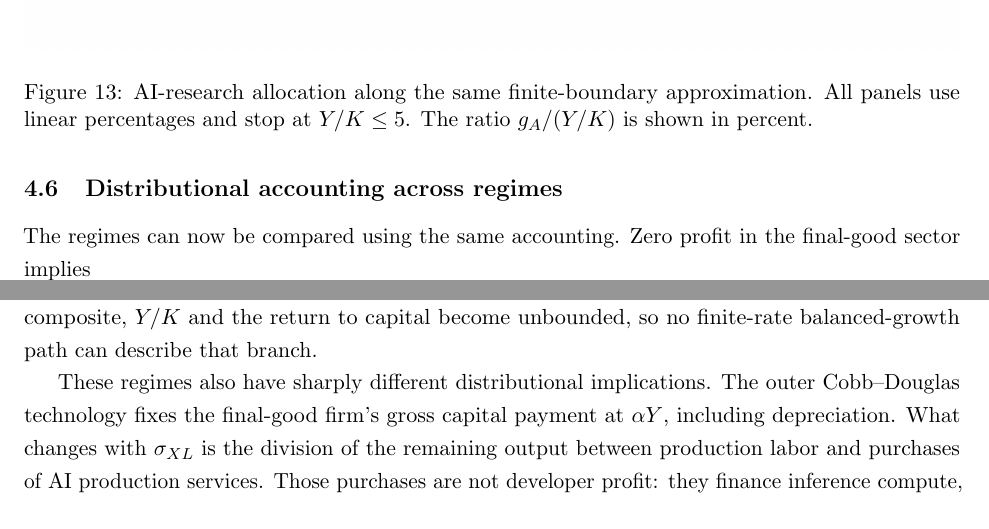
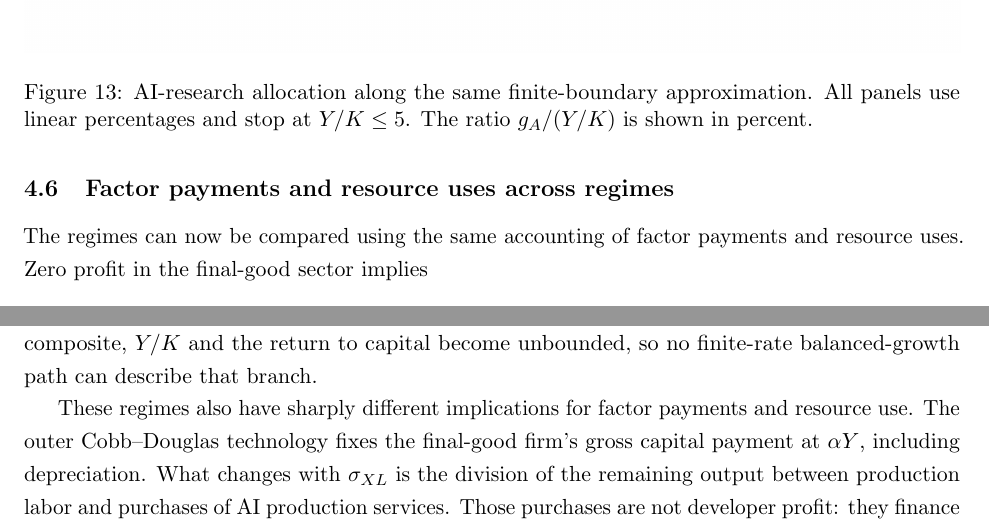
Before and after one commit to oliverpardo1979/AI-Future-Paper-WTF, a LaTeX paper (main_axm.tex, which reads sections_axm/04_growth_regimes.tex, sections_axm/06_conclusion.tex): two parts of pages 38 and 43 of 67, joined at a grey line, cut so that both start at the same text. Compiled offline with pdfLaTeX.

Commit message:
Clarify factor payments and resource uses

```diff
--- a/sections_axm/04_growth_regimes.tex
+++ b/sections_axm/04_growth_regimes.tex
@@ -863,11 +863,11 @@ All panels use linear percentages and stop at \(Y/K\leq5\). The ratio
 \label{fig:axm-high-sigma-research}
 \end{figure}
 
-\subsection{Distributional accounting across regimes}
+\subsection{Factor payments and resource uses across regimes}
 \label{sec:axm-distributional-accounting}
 
-The regimes can now be compared using the same accounting. Zero profit in the
-final-good sector implies
+The regimes can now be compared using the same accounting of factor payments
+and resource uses. Zero profit in the final-good sector implies
 \begin{equation}
  1=\frac{(r+\delta)K}{Y}+\frac{wL}{Y}+\frac{p_XX}{Y}
  =\alpha+(1-\alpha)(1-s_X)+(1-\alpha)s_X.
--- a/sections_axm/06_conclusion.tex
+++ b/sections_axm/06_conclusion.tex
@@ -27,8 +27,9 @@ are gross substitutes and AI production services dominate the final-production c
 \(Y/K\) and the return to capital become unbounded, so no finite-rate
 balanced-growth path can describe that branch.
 
-These regimes also have sharply different distributional implications. The
-outer Cobb--Douglas technology fixes the final-good firm's gross capital payment
+These regimes also have sharply different implications for factor payments and
+resource use. The outer Cobb--Douglas technology fixes the final-good firm's
+gross capital payment
 at \(\alpha Y\), including depreciation. What changes with \(\sigma_{XL}\) is
 the division of the remaining output between production labor and purchases of
 AI production services. Those purchases are not developer profit: they finance inference
```
Also changed, not shown: main_axm.tex (+1 -1 lines), sections_axm/02_literature.tex (+1 -1 lines), sections_axm/03_model.tex (+2 -2 lines), sections_axm/06_conclusion.tex (2 more changed lines).
